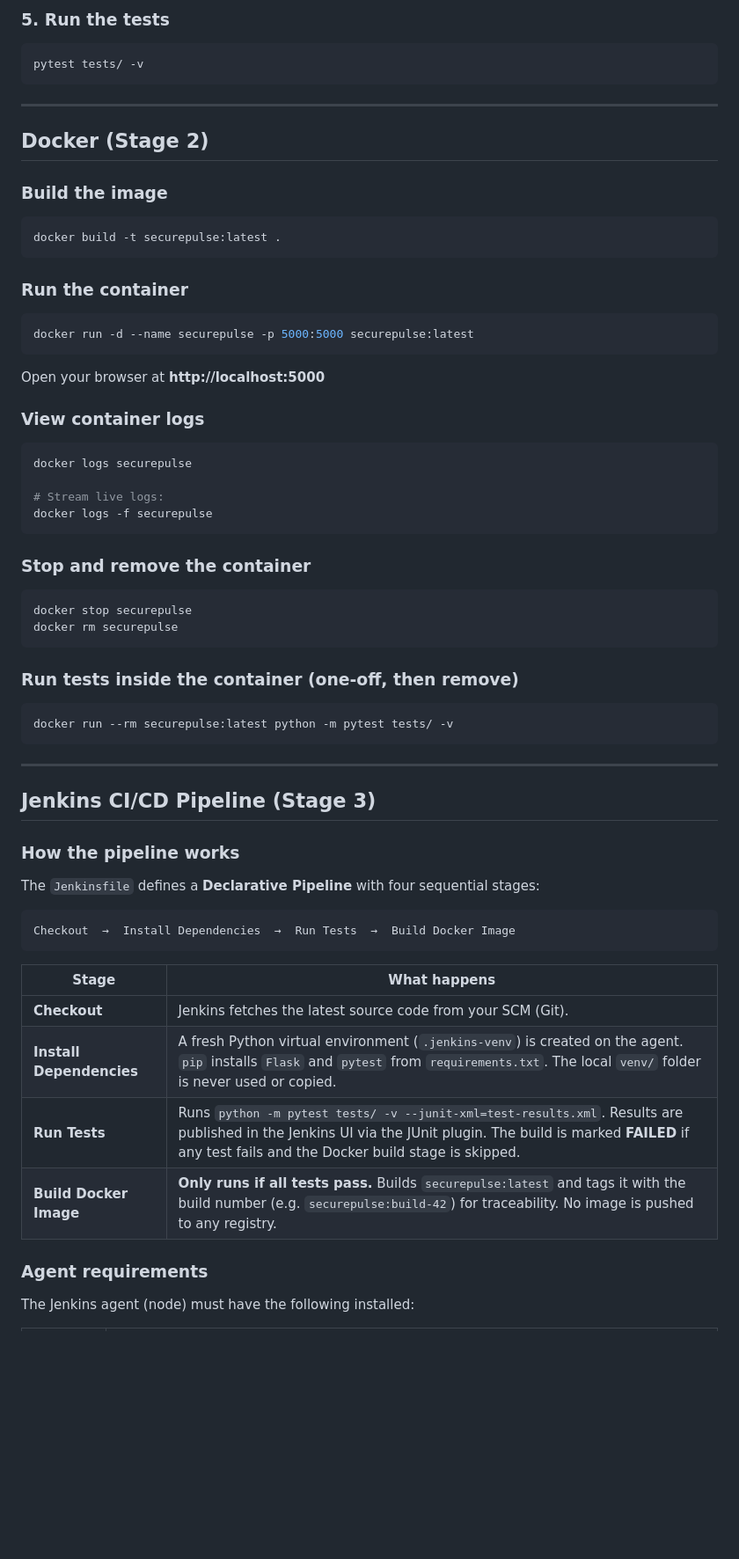
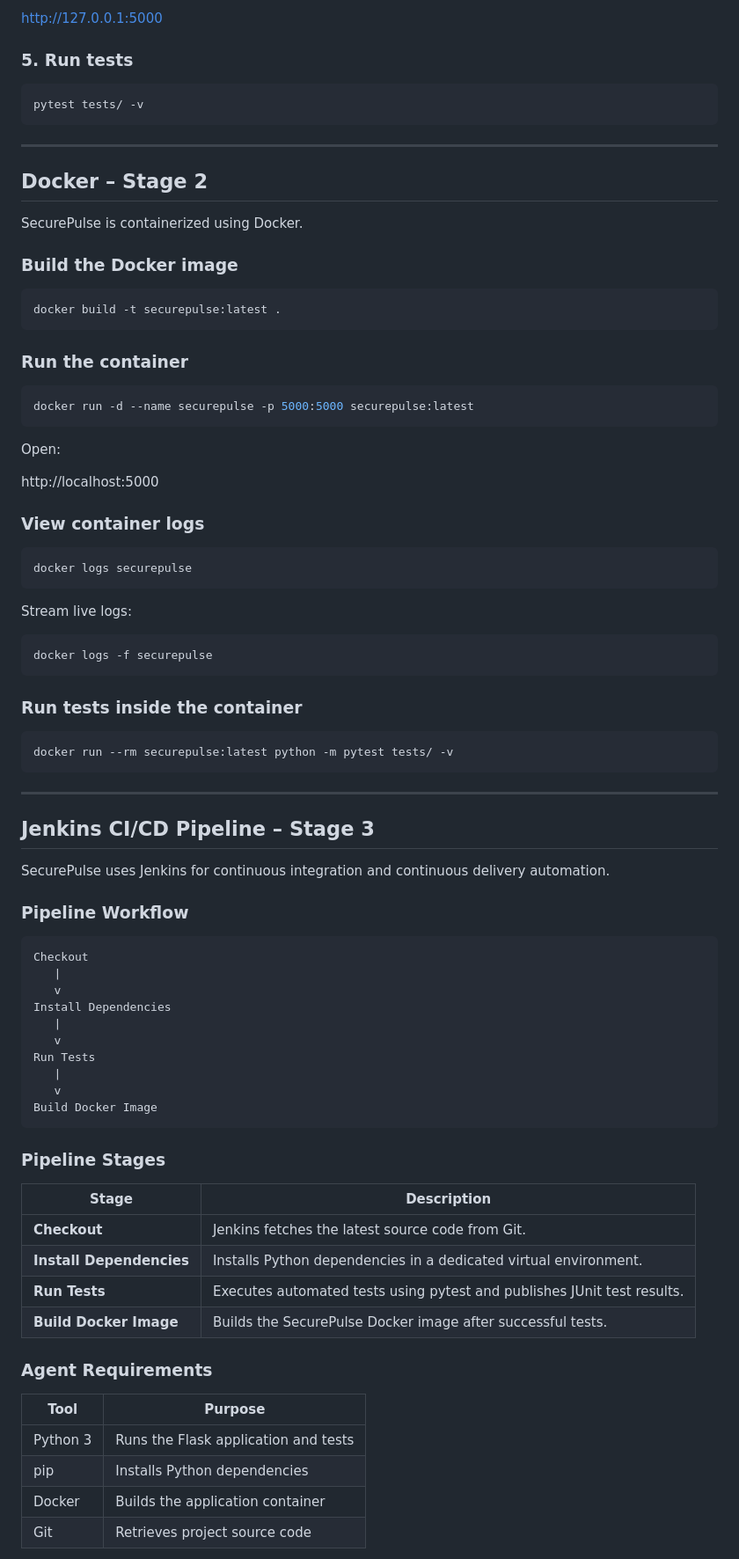
Before and after one commit to suresh-soumya/SecurePulse, a Markdown page: README.md, the part around one of its changes. Shown at 88% size. GitHub-like rendering; blank space fills up the shorter version.

````diff
--- a/README.md
+++ b/README.md
@@ -85,5 +95,7 @@ Open your browser at **http://127.0.0.1:5000**
 
-### 5. Run the tests
+http://127.0.0.1:5000
+
+### 5. Run tests
 
 ```bash
 pytest tests/ -v
@@ -91,9 +103,11 @@ pytest tests/ -v
 
 ---
 
-## Docker (Stage 2)
+## Docker – Stage 2
 
-### Build the image
+SecurePulse is containerized using Docker.
+
+### Build the Docker image
 
 ```powershell
 docker build -t securepulse:latest .
@@ -105,25 +119,23 @@ docker build -t securepulse:latest .
 docker run -d --name securepulse -p 5000:5000 securepulse:latest
 ```
 
-Open your browser at **http://localhost:5000**
+Open:
+
+http://localhost:5000
 
 ### View container logs
 
 ```powershell
 docker logs securepulse
+```
 
-# Stream live logs:
+Stream live logs:
+
+```powershell
 docker logs -f securepulse
 ```
 
-### Stop and remove the container
-
-```powershell
-docker stop securepulse
-docker rm securepulse
-```
-
-### Run tests inside the container (one-off, then remove)
+### Run tests inside the container
 
 ```powershell
 docker run --rm securepulse:latest python -m pytest tests/ -v
@@ -131,24 +143,40 @@ docker run --rm securepulse:latest python -m pytest tests/ -v
 
 ---
 
-## Jenkins CI/CD Pipeline (Stage 3)
+## Jenkins CI/CD Pipeline – Stage 3
 
-### How the pipeline works
+SecurePulse uses Jenkins for continuous integration and continuous delivery automation.
 
-The `Jenkinsfile` defines a **Declarative Pipeline** with four sequential stages:
+### Pipeline Workflow
 
-```
-Checkout  →  Install Dependencies  →  Run Tests  →  Build Docker Image
+```text
+Checkout
+   |
+   v
+Install Dependencies
+   |
+   v
+Run Tests
+   |
+   v
+Build Docker Image
 ```
 
-| Stage | What happens |
+### Pipeline Stages
+
+| Stage | Description |
 |---|---|
-| **Checkout** | Jenkins fetches the latest source code from your SCM (Git). |
-| **Install Dependencies** | A fresh Python virtual environment (`.jenkins-venv`) is created on the agent. `pip` installs `Flask` and `pytest` from `requirements.txt`. The local `venv/` folder is never used or copied. |
-| **Run Tests** | Runs `python -m pytest tests/ -v --junit-xml=test-results.xml`. Results are published in the Jenkins UI via the JUnit plugin. The build is marked **FAILED** if any test fails and the Docker build stage is skipped. |
-| **Build Docker Image** | **Only runs if all tests pass.** Builds `securepulse:latest` and tags it with the build number (e.g. `securepulse:build-42`) for traceability. No image is pushed to any registry. |
+| **Checkout** | Jenkins fetches the latest source code from Git. |
+| **Install Dependencies** | Installs Python dependencies in a dedicated virtual environment. |
+| **Run Tests** | Executes automated tests using pytest and publishes JUnit test results. |
+| **Build Docker Image** | Builds the SecurePulse Docker image after successful tests. |
 
-### Agent requirements
+### Agent Requirements
 
-The Jenkins agent (node) must have the following installed:
+| Tool | Purpose |
+|---|---|
+| Python 3 | Runs the Flask application and tests |
+| pip | Installs Python dependencies |
+| Docker | Builds the application container |
+| Git | Retrieves project source code |
 
````
Also changed, not shown: other parts of README.md (+213 -55 lines).
